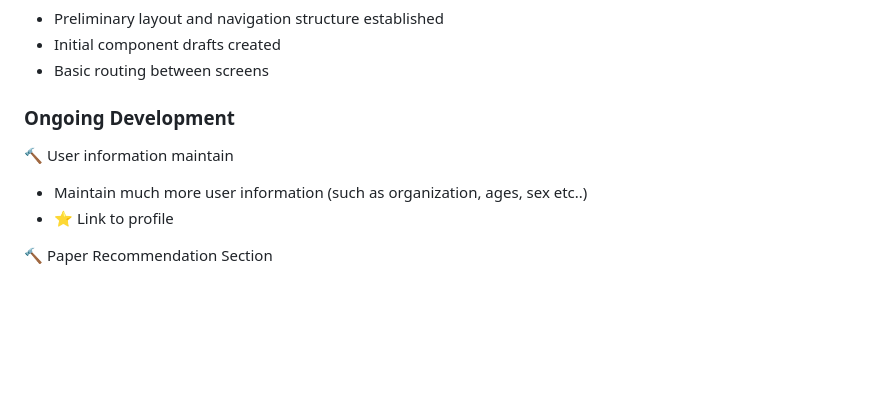
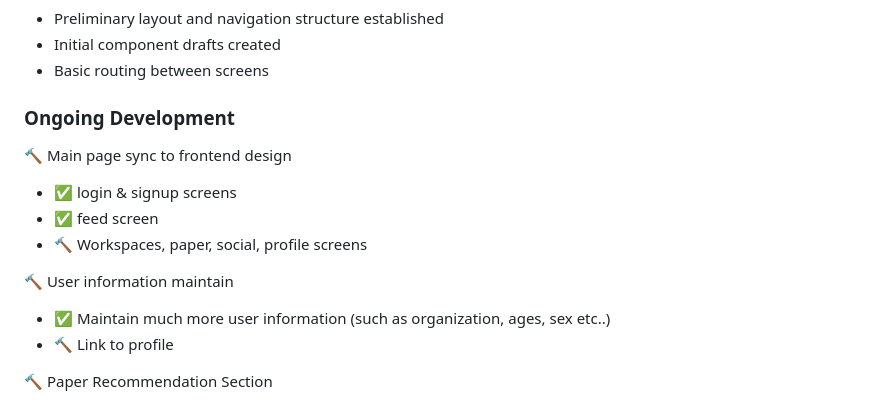
Before and after one commit to minhjih/dailyexp, a Markdown page: README.md, the part around the change. Drawn GitHub-style; blank space fills up the shorter version.

```diff
--- a/README.md
+++ b/README.md
@@ -57,9 +57,14 @@ Glimpse is an innovative research tracking and knowledge sharing platform design
 - Basic routing between screens
 
 ### Ongoing Development
+🔨 Main page sync to frontend design
+- ✅ login & signup screens
+- ✅ feed screen
+- 🔨 Workspaces, paper, social, profile screens
+
 🔨 User information maintain
-- Maintain much more user information (such as organization, ages, sex etc..)
-- ⭐️ Link to profile
+- ✅ Maintain much more user information (such as organization, ages, sex etc..)
+- 🔨 Link to profile
 
 🔨 Paper Recommendation Section
 - Integrate OpenAI API for intelligent recommendations
```
